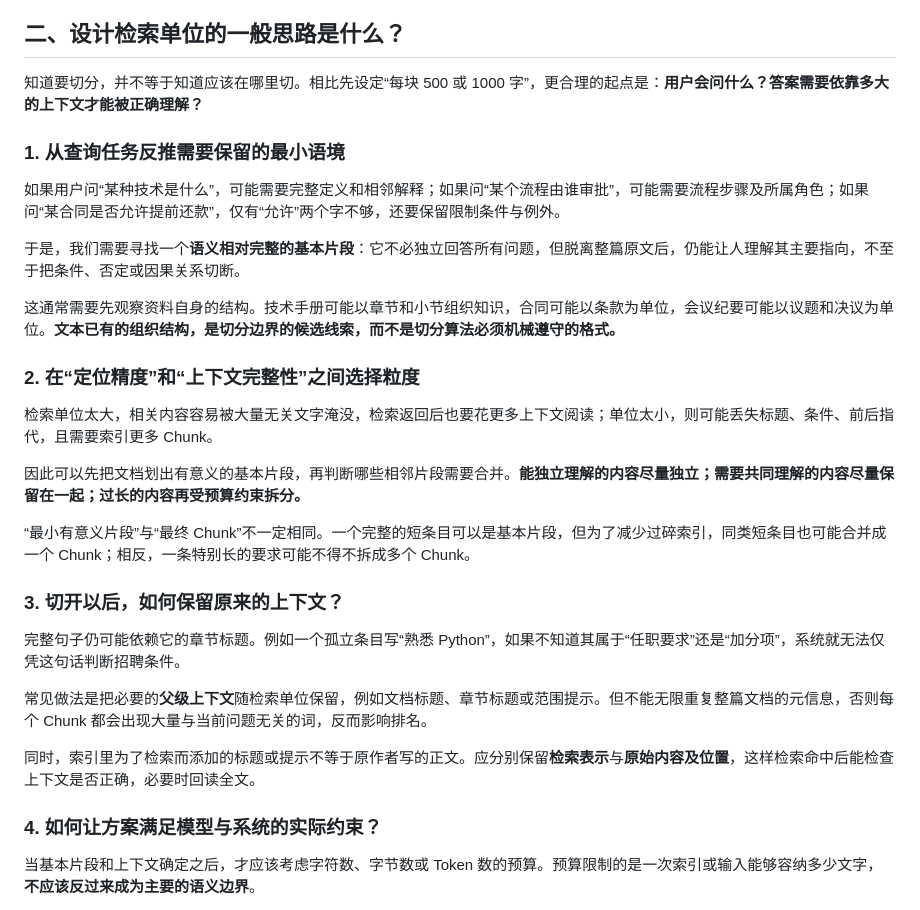
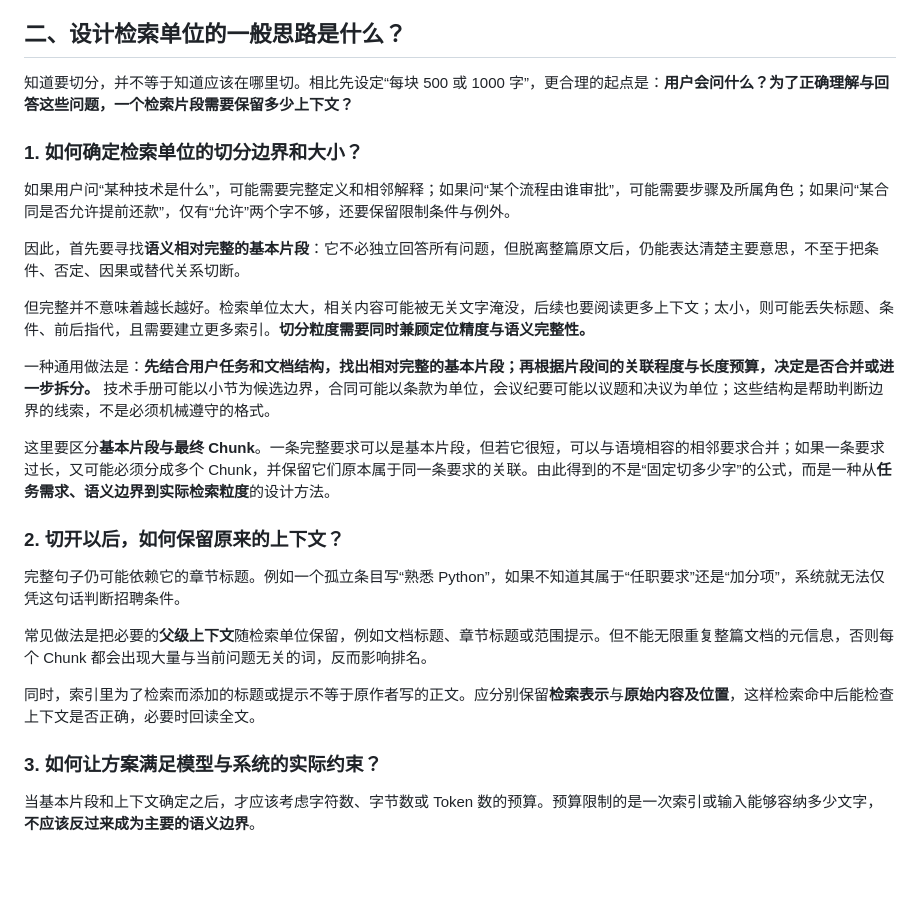
Before and after one commit to leecolin2023/job-rag, a Markdown page: job_rag/chunking/README.md, the part around the change. Drawn GitHub-style; blank space fills up the shorter version.

Commit message:
docs: combine retrieval context and chunk granularity into one design decision

```diff
--- a/job_rag/chunking/README.md
+++ b/job_rag/chunking/README.md
@@ -36,25 +36,21 @@
 
 ## 二、设计检索单位的一般思路是什么？
 
-知道要切分，并不等于知道应该在哪里切。相比先设定“每块 500 或 1000 字”，更合理的起点是：**用户会问什么？答案需要依靠多大的上下文才能被正确理解？**
+知道要切分，并不等于知道应该在哪里切。相比先设定“每块 500 或 1000 字”，更合理的起点是：**用户会问什么？为了正确理解与回答这些问题，一个检索片段需要保留多少上下文？**
 
-### 1. 从查询任务反推需要保留的最小语境
+### 1. 如何确定检索单位的切分边界和大小？
 
-如果用户问“某种技术是什么”，可能需要完整定义和相邻解释；如果问“某个流程由谁审批”，可能需要流程步骤及所属角色；如果问“某合同是否允许提前还款”，仅有“允许”两个字不够，还要保留限制条件与例外。
+如果用户问“某种技术是什么”，可能需要完整定义和相邻解释；如果问“某个流程由谁审批”，可能需要步骤及所属角色；如果问“某合同是否允许提前还款”，仅有“允许”两个字不够，还要保留限制条件与例外。
 
-于是，我们需要寻找一个**语义相对完整的基本片段**：它不必独立回答所有问题，但脱离整篇原文后，仍能让人理解其主要指向，不至于把条件、否定或因果关系切断。
+因此，首先要寻找**语义相对完整的基本片段**：它不必独立回答所有问题，但脱离整篇原文后，仍能表达清楚主要意思，不至于把条件、否定、因果或替代关系切断。
 
-这通常需要先观察资料自身的结构。技术手册可能以章节和小节组织知识，合同可能以条款为单位，会议纪要可能以议题和决议为单位。**文本已有的组织结构，是切分边界的候选线索，而不是切分算法必须机械遵守的格式。**
+但完整并不意味着越长越好。检索单位太大，相关内容可能被无关文字淹没，后续也要阅读更多上下文；太小，则可能丢失标题、条件、前后指代，且需要建立更多索引。**切分粒度需要同时兼顾定位精度与语义完整性。**
 
-### 2. 在“定位精度”和“上下文完整性”之间选择粒度
+一种通用做法是：**先结合用户任务和文档结构，找出相对完整的基本片段；再根据片段间的关联程度与长度预算，决定是否合并或进一步拆分。** 技术手册可能以小节为候选边界，合同可能以条款为单位，会议纪要可能以议题和决议为单位；这些结构是帮助判断边界的线索，不是必须机械遵守的格式。
 
-检索单位太大，相关内容容易被大量无关文字淹没，检索返回后也要花更多上下文阅读；单位太小，则可能丢失标题、条件、前后指代，且需要索引更多 Chunk。
+这里要区分**基本片段与最终 Chunk**。一条完整要求可以是基本片段，但若它很短，可以与语境相容的相邻要求合并；如果一条要求过长，又可能必须分成多个 Chunk，并保留它们原本属于同一条要求的关联。由此得到的不是“固定切多少字”的公式，而是一种从**任务需求、语义边界到实际检索粒度**的设计方法。
 
-因此可以先把文档划出有意义的基本片段，再判断哪些相邻片段需要合并。**能独立理解的内容尽量独立；需要共同理解的内容尽量保留在一起；过长的内容再受预算约束拆分。**
-
-“最小有意义片段”与“最终 Chunk”不一定相同。一个完整的短条目可以是基本片段，但为了减少过碎索引，同类短条目也可能合并成一个 Chunk；相反，一条特别长的要求可能不得不拆成多个 Chunk。
-
-### 3. 切开以后，如何保留原来的上下文？
+### 2. 切开以后，如何保留原来的上下文？
 
 完整句子仍可能依赖它的章节标题。例如一个孤立条目写“熟悉 Python”，如果不知道其属于“任职要求”还是“加分项”，系统就无法仅凭这句话判断招聘条件。
 
@@ -62,7 +58,7 @@
 
 同时，索引里为了检索而添加的标题或提示不等于原作者写的正文。应分别保留**检索表示**与**原始内容及位置**，这样检索命中后能检查上下文是否正确，必要时回读全文。
 
-### 4. 如何让方案满足模型与系统的实际约束？
+### 3. 如何让方案满足模型与系统的实际约束？
 
 当基本片段和上下文确定之后，才应该考虑字符数、字节数或 Token 数的预算。预算限制的是一次索引或输入能够容纳多少文字，**不应该反过来成为主要的语义边界**。
 
```
